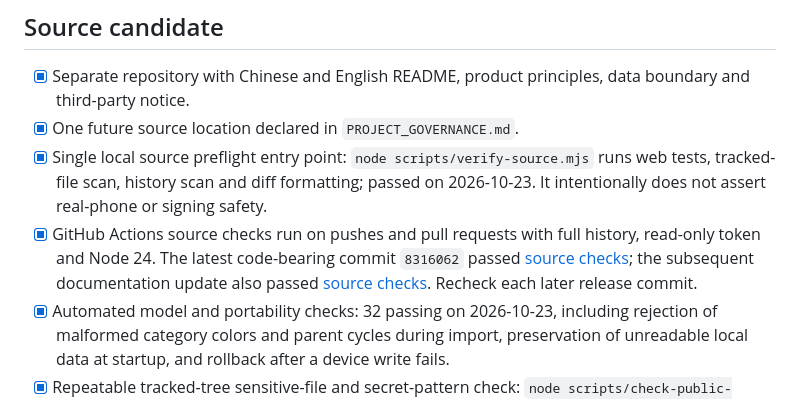
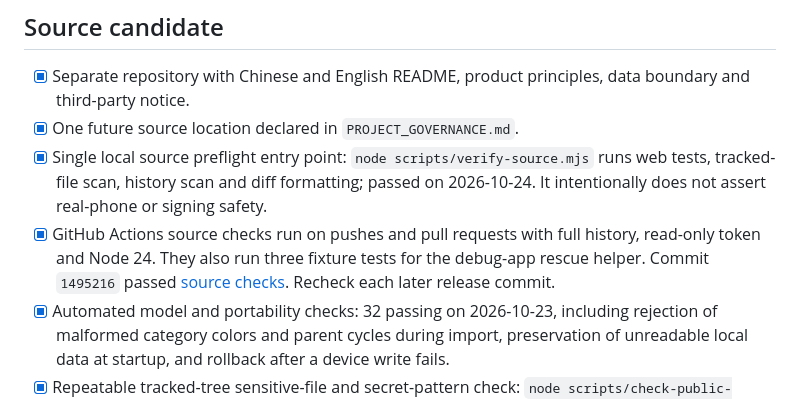
Before and after one commit to LuluCJJ/time-ledger, a Markdown page: docs/RELEASE_READINESS.md, the part around the change. GitHub-like rendering.

Commit message:
Refresh source verification evidence

```diff
--- a/docs/RELEASE_READINESS.md
+++ b/docs/RELEASE_READINESS.md
@@ -6,8 +6,8 @@ Status: source-only preview published at [`LuluCJJ/time-ledger`](https://github.
 
 - [x] Separate repository with Chinese and English README, product principles, data boundary and third-party notice.
 - [x] One future source location declared in `PROJECT_GOVERNANCE.md`.
-- [x] Single local source preflight entry point: `node scripts/verify-source.mjs` runs web tests, tracked-file scan, history scan and diff formatting; passed on 2026-10-23. It intentionally does not assert real-phone or signing safety.
-- [x] GitHub Actions source checks run on pushes and pull requests with full history, read-only token and Node 24. The latest code-bearing commit `8316062` passed [source checks](https://github.com/LuluCJJ/time-ledger/actions/runs/39954764948); the subsequent documentation update also passed [source checks](https://github.com/LuluCJJ/time-ledger/actions/runs/39955679548). Recheck each later release commit.
+- [x] Single local source preflight entry point: `node scripts/verify-source.mjs` runs web tests, tracked-file scan, history scan and diff formatting; passed on 2026-10-24. It intentionally does not assert real-phone or signing safety.
+- [x] GitHub Actions source checks run on pushes and pull requests with full history, read-only token and Node 24. They also run three fixture tests for the debug-app rescue helper. Commit `1495216` passed [source checks](https://github.com/LuluCJJ/time-ledger/actions/runs/40048702767). Recheck each later release commit.
 - [x] Automated model and portability checks: 32 passing on 2026-10-23, including rejection of malformed category colors and parent cycles during import, preservation of unreadable local data at startup, and rollback after a device write fails.
 - [x] Repeatable tracked-tree sensitive-file and secret-pattern check: `node scripts/check-public-tree.mjs` (current tree only).
 - [x] Repeatable Git history check: `node scripts/check-history.mjs` found no forbidden private-data paths or sensitive-pattern text in the current public branch history on 2026-10-23. It also reports the number of commits with non-GitHub-private author or committer emails without printing them; the current branch reports zero. Older detached GitHub cache views require separate cleanup. This does not replace human review of product wording and images.
```
Also changed, not shown: docs/STATUS.md (+2 -2 lines).
